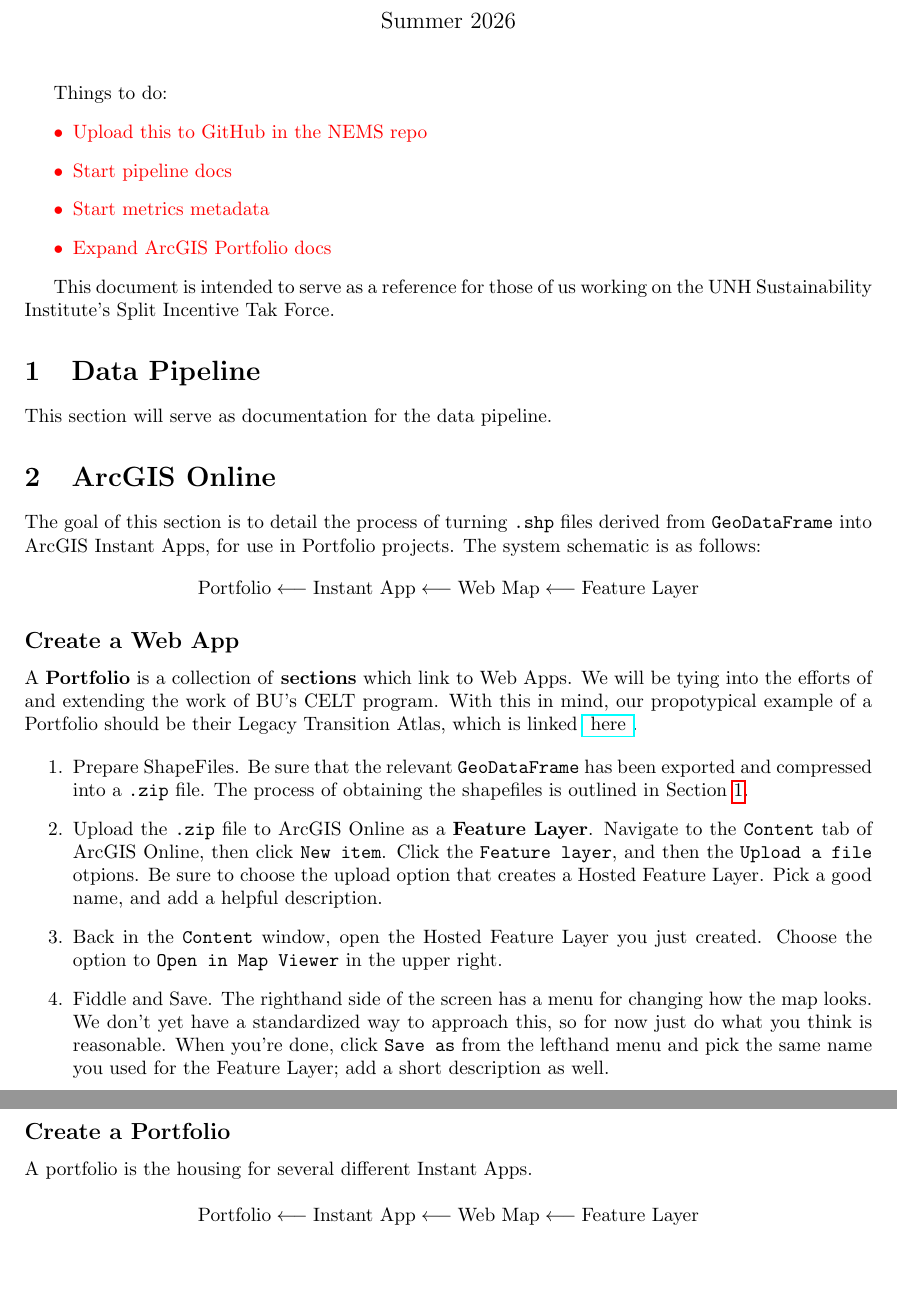
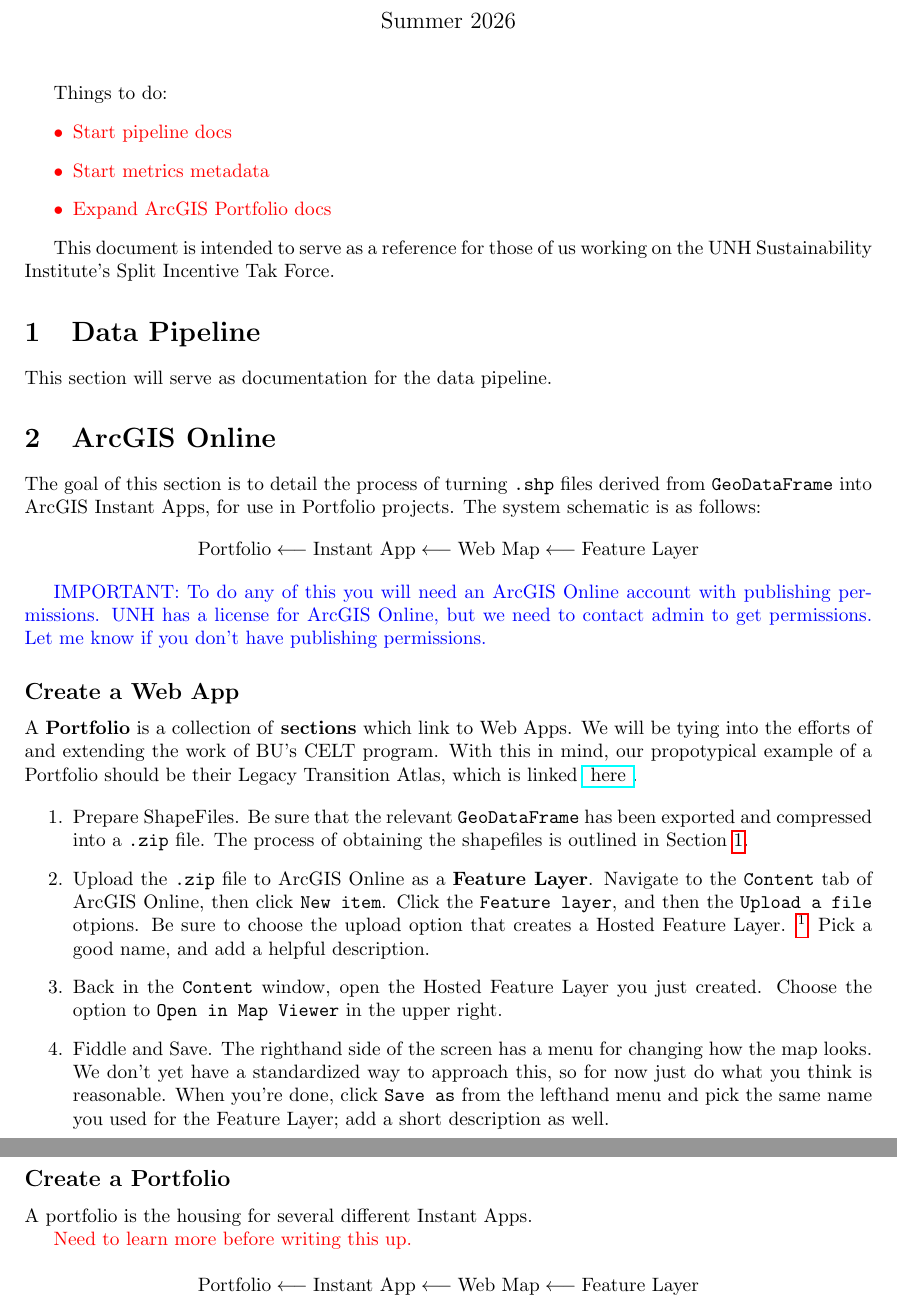
Before and after one commit to calebkennedyhill/nems_data, a LaTeX document (methods/docs.tex): two parts of pages 1 and 2 of 2, joined at a grey line, cut so that both start at the same text, the shorter picture padded with empty space. Compiled offline with pdfLaTeX.

Commit message:
small notes

```diff
--- a/methods/docs.tex
+++ b/methods/docs.tex
@@ -4,6 +4,8 @@
 \usepackage{hyperref}
 \usepackage{color}
 \newcommand{\red}[1]{{\color{red}{#1}}}
+\newcommand{\blue}[1]{{\color{blue}{#1}}}
+
 
 \usepackage[a4paper,
             bindingoffset=0.2in,
@@ -24,7 +26,6 @@
 Things to do:
 \red{
     \begin{itemize}
-        \item Upload this to GitHub in the NEMS repo
         \item Start pipeline docs
         \item Start metrics metadata
         \item Expand ArcGIS Portfolio docs
@@ -68,6 +69,11 @@ The system schematic is as follows:
 \text{Feature Layer}
 \]
 
+\blue{IMPORTANT:
+To do any of this you will need an ArcGIS Online account with publishing permissions.
+UNH has a license for ArcGIS Online, but we need to contact admin to get permissions.
+Let me know if you don't have publishing permissions.
+}
 
 
 \subsection*{Create a Web App}
@@ -93,7 +99,9 @@ which is linked
     Upload the \verb|.zip| file to ArcGIS Online as a \textbf{Feature Layer}.
     Navigate to the \verb|Content| tab of ArcGIS Online, then click \verb|New item|.
     Click the \verb|Feature layer|, and then the \verb|Upload a file| otpions.
-    Be sure to choose the upload option that creates a Hosted Feature Layer.
+    Be sure to choose the upload option that creates a Hosted Feature Layer. \footnote{
+        This step is not possible wihtout publishing permissions!
+    }
     Pick a good name, and add a helpful description.
 
     \item
@@ -134,6 +142,8 @@ which is linked
 \subsection*{Create a Portfolio}
 A portfolio is the housing for several different Instant Apps.
 
+\red{Need to learn more before writing this up.}
+
 \[
 \text{Portfolio} \longleftarrow
 \text{Instant App} \longleftarrow
```
Also changed, not shown: methods/docs.pdf.
